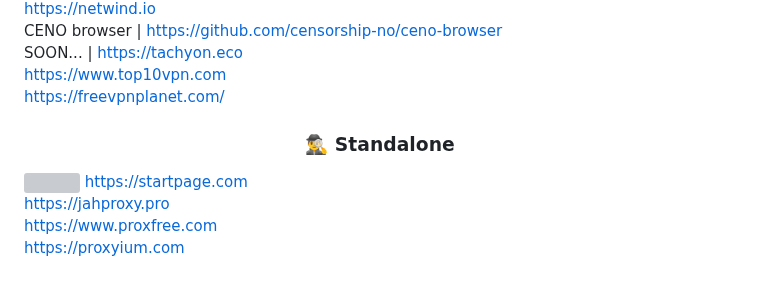
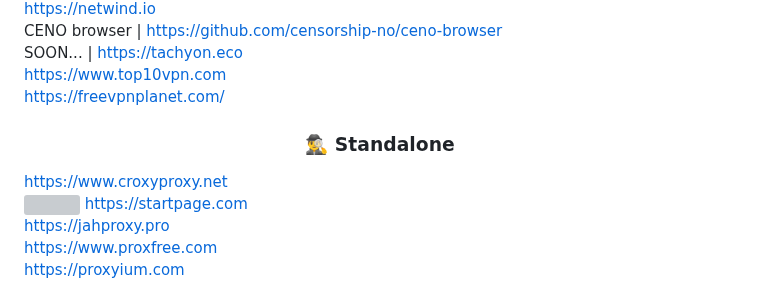
Before and after one commit to awesome-windows11/CensorNet, a Markdown page: README.md, the part around the change. GitHub-like rendering; grey boxes are pictures that could not be loaded.

```diff
--- a/README.md
+++ b/README.md
@@ -57,6 +57,8 @@ https://freevpnplanet.com/
 
 <h3 align="center">🕵️‍♂️ Standalone</h3>
 
+https://www.croxyproxy.net
+<br>
 <img width=20px src="https://i.imgur.com/qL762qt.png"></img> https://startpage.com
 <br>
 https://jahproxy.pro
```
